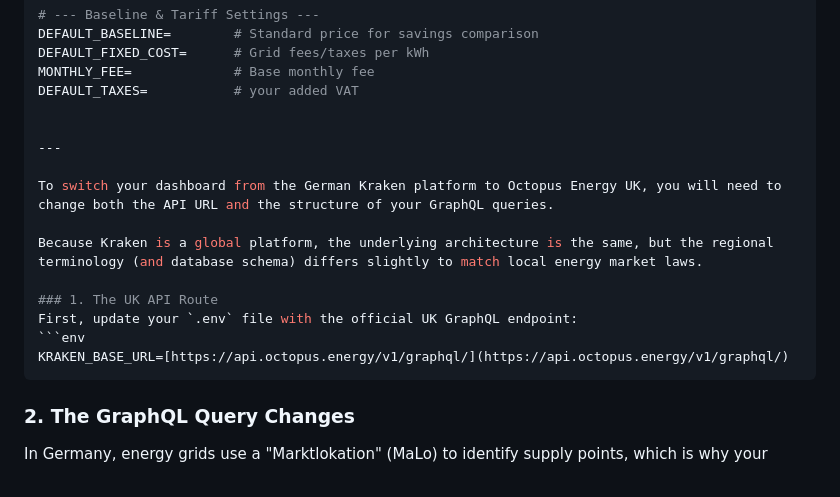
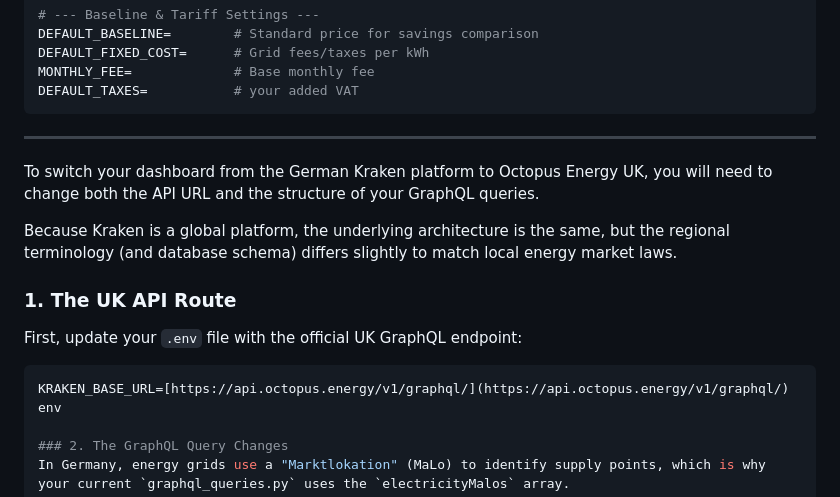
Before and after one commit to raphamoe/kraken-energy-dashboard, a Markdown page: README.md, the part around the change. Drawn GitHub-style.

````diff
--- a/README.md
+++ b/README.md
@@ -67,7 +67,7 @@ DEFAULT_BASELINE=        # Standard price for savings comparison
 DEFAULT_FIXED_COST=      # Grid fees/taxes per kWh
 MONTHLY_FEE=             # Base monthly fee
 DEFAULT_TAXES=           # your added VAT
-
+```
 
 ---
 
@@ -79,7 +79,7 @@ Because Kraken is a global platform, the underlying architecture is the same, bu
 First, update your `.env` file with the official UK GraphQL endpoint:
 ```env
 KRAKEN_BASE_URL=[https://api.octopus.energy/v1/graphql/](https://api.octopus.energy/v1/graphql/)
-```
+env
 
 ### 2. The GraphQL Query Changes
 In Germany, energy grids use a "Marktlokation" (MaLo) to identify supply points, which is why your current `graphql_queries.py` uses the `electricityMalos` array.
````
